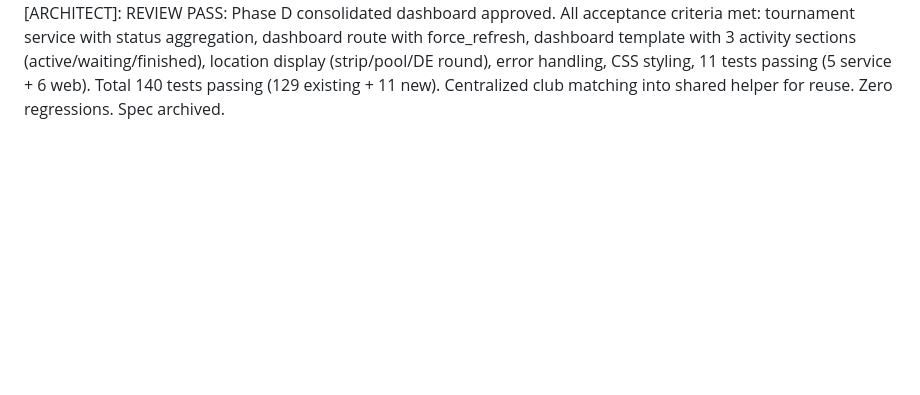
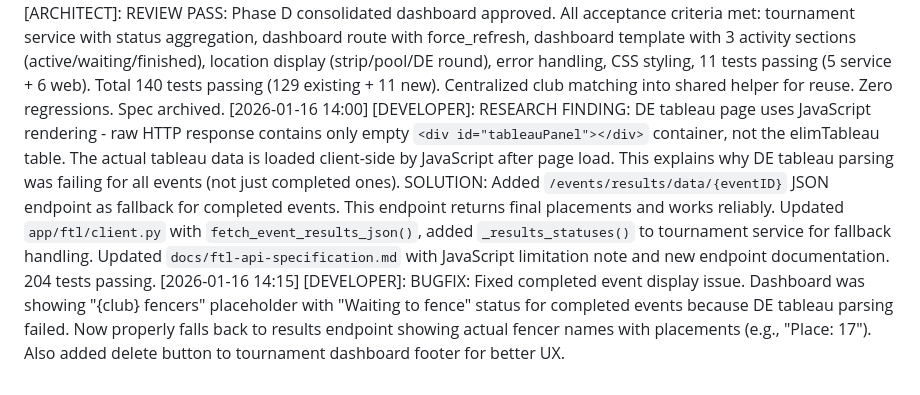
Before and after one commit to Remco28/fencer-schedules, a Markdown page: comms/log.md, the part around the change. GitHub-like rendering; blank space fills up the shorter version.

Commit message:
Update development log with research findings
- Documented DE tableau JavaScript rendering limitation
- Recorded the results endpoint fallback solution
- Noted the completed event bugfix

Co-Authored-By: Claude Opus 4.5 <noreply@anthropic.com>

```diff
--- a/comms/log.md
+++ b/comms/log.md
@@ -90,3 +90,5 @@
 [2026-01-16 09:30] [ARCHITECT]: SPEC READY: Authored Phase D spec for consolidated dashboard at `comms/tasks/2026-01-16-phase-d-consolidated-dashboard.md`. Scope: fencer status orchestration service, consolidated dashboard with activity grouping (active/waiting/finished), location display (strip/pool/DE round), manual refresh, error handling.
 [2026-01-16 11:00] [DEVELOPER]: IMPL DONE: Implemented Phase D consolidated dashboard with tournament service orchestration, club matcher refactor, dashboard route/template, styling, and tests. Added /tournament/{id}/dashboard route with force_refresh, activity grouping (active/waiting/finished), location display, error handling. Created app/services/tournament_service.py (291 lines) and app/services/club_matcher.py for DRY club matching. Added 11 tests (5 service + 6 web).
 [2026-01-16 11:30] [ARCHITECT]: REVIEW PASS: Phase D consolidated dashboard approved. All acceptance criteria met: tournament service with status aggregation, dashboard route with force_refresh, dashboard template with 3 activity sections (active/waiting/finished), location display (strip/pool/DE round), error handling, CSS styling, 11 tests passing (5 service + 6 web). Total 140 tests passing (129 existing + 11 new). Centralized club matching into shared helper for reuse. Zero regressions. Spec archived.
+[2026-01-16 14:00] [DEVELOPER]: RESEARCH FINDING: DE tableau page uses JavaScript rendering - raw HTTP response contains only empty `<div id="tableauPanel"></div>` container, not the elimTableau table. The actual tableau data is loaded client-side by JavaScript after page load. This explains why DE tableau parsing was failing for all events (not just completed ones). SOLUTION: Added `/events/results/data/{eventID}` JSON endpoint as fallback for completed events. This endpoint returns final placements and works reliably. Updated `app/ftl/client.py` with `fetch_event_results_json()`, added `_results_statuses()` to tournament service for fallback handling. Updated `docs/ftl-api-specification.md` with JavaScript limitation note and new endpoint documentation. 204 tests passing.
+[2026-01-16 14:15] [DEVELOPER]: BUGFIX: Fixed completed event display issue. Dashboard was showing "{club} fencers" placeholder with "Waiting to fence" status for completed events because DE tableau parsing failed. Now properly falls back to results endpoint showing actual fencer names with placements (e.g., "Place: 17"). Also added delete button to tournament dashboard footer for better UX.
```
